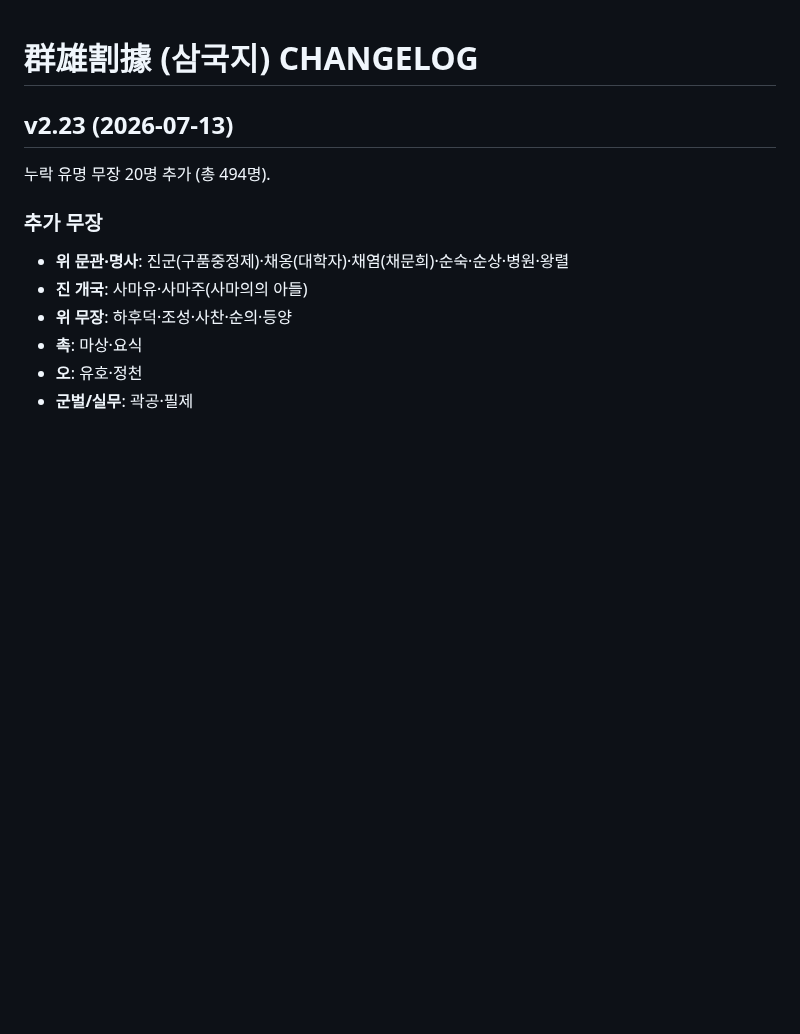
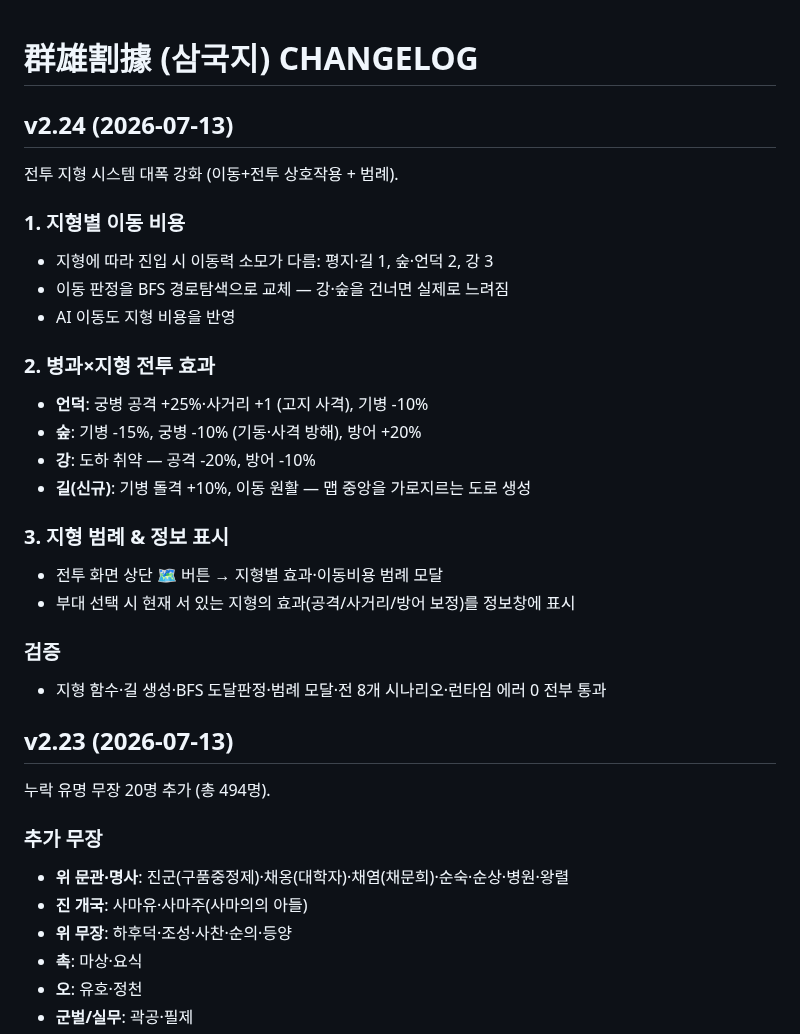
Before and after one commit to aaronkyung-a11y/threekingdoms, a Markdown page: CHANGELOG.md, the part around the change. Rendered like a GitHub page; blank space fills up the shorter version.

Commit message:
v2.24 changelog

```diff
--- a/CHANGELOG.md
+++ b/CHANGELOG.md
@@ -1,4 +1,25 @@
 # 群雄割據 (삼국지) CHANGELOG
+
+## v2.24 (2026-07-13)
+전투 지형 시스템 대폭 강화 (이동+전투 상호작용 + 범례).
+
+### 1. 지형별 이동 비용
+- 지형에 따라 진입 시 이동력 소모가 다름: 평지·길 1, 숲·언덕 2, 강 3
+- 이동 판정을 BFS 경로탐색으로 교체 — 강·숲을 건너면 실제로 느려짐
+- AI 이동도 지형 비용을 반영
+
+### 2. 병과×지형 전투 효과
+- **언덕**: 궁병 공격 +25%·사거리 +1 (고지 사격), 기병 -10%
+- **숲**: 기병 -15%, 궁병 -10% (기동·사격 방해), 방어 +20%
+- **강**: 도하 취약 — 공격 -20%, 방어 -10%
+- **길(신규)**: 기병 돌격 +10%, 이동 원활 — 맵 중앙을 가로지르는 도로 생성
+
+### 3. 지형 범례 & 정보 표시
+- 전투 화면 상단 🗺️ 버튼 → 지형별 효과·이동비용 범례 모달
+- 부대 선택 시 현재 서 있는 지형의 효과(공격/사거리/방어 보정)를 정보창에 표시
+
+### 검증
+- 지형 함수·길 생성·BFS 도달판정·범례 모달·전 8개 시나리오·런타임 에러 0 전부 통과
 
 ## v2.23 (2026-07-13)
 누락 유명 무장 20명 추가 (총 494명).
```
